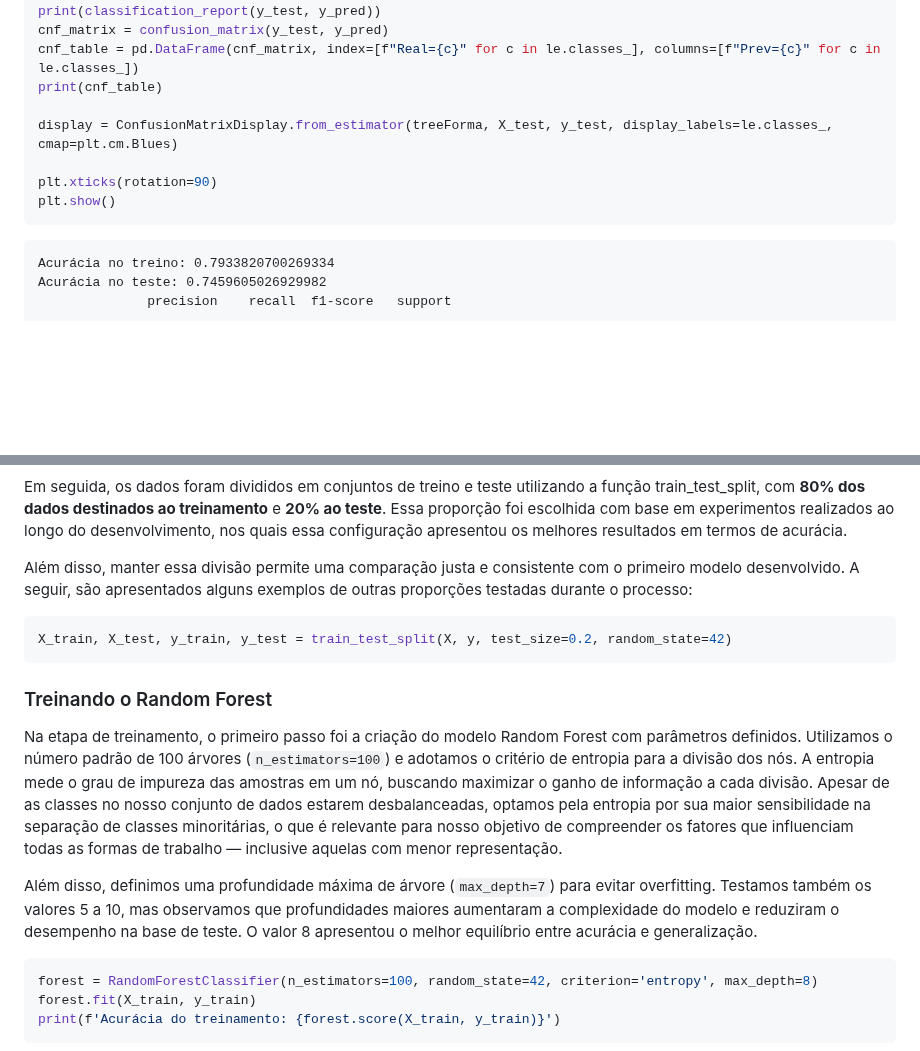
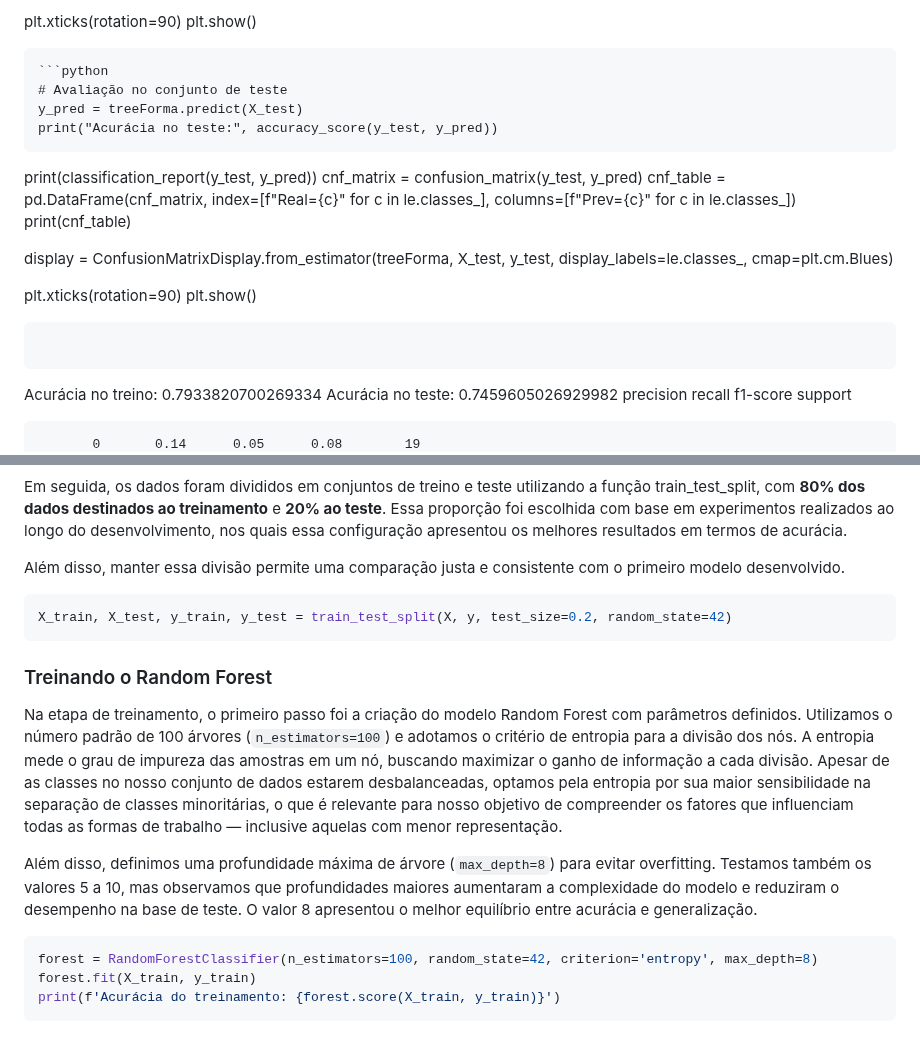
Before and after one commit to mdjunior-afk/Projeto-Regime-de-Trabalho, a Markdown page: docs/report.md, 2 parts joined by grey strips. GitHub-like rendering; blank space fills up the shorter version.

Commit message:
feat(report): explicacao do treinamento e classification_report do modelo 1 #65

````diff
--- a/docs/report.md
+++ b/docs/report.md
@@ -972,3 +966,12 @@ print("Acurácia no teste:", accuracy_score(y_test, y_pred))
+plt.xticks(rotation=90)
+plt.show()
+
+```
+```python
+# Avaliação no conjunto de teste
+y_pred = treeForma.predict(X_test)
+print("Acurácia no teste:", accuracy_score(y_test, y_pred))
+```
 print(classification_report(y_test, y_pred))
 cnf_matrix = confusion_matrix(y_test, y_pred)
 cnf_table = pd.DataFrame(cnf_matrix, index=[f"Real={c}" for c in le.classes_], columns=[f"Prev={c}" for c in le.classes_])
@@ -978,6 +981,7 @@ display = ConfusionMatrixDisplay.from_estimator(treeForma, X_test, y_test, displ
 
 plt.xticks(rotation=90)
 plt.show()
+
 ```
 ```
 Acurácia no treino: 0.7933820700269334
@@ -1064,14 +1068,14 @@ y = le.fit_transform(data.iloc[:, data.shape[1]-1])
 ```
 Em seguida, os dados foram divididos em conjuntos de treino e teste utilizando a função train_test_split, com **80% dos dados destinados ao treinamento** e **20% ao teste**. Essa proporção foi escolhida com base em experimentos realizados ao longo do desenvolvimento, nos quais essa configuração apresentou os melhores resultados em termos de acurácia.
 
-Além disso, manter essa divisão permite uma comparação justa e consistente com o primeiro modelo desenvolvido. A seguir, são apresentados alguns exemplos de outras proporções testadas durante o processo:
+Além disso, manter essa divisão permite uma comparação justa e consistente com o primeiro modelo desenvolvido.
 ```python
 X_train, X_test, y_train, y_test = train_test_split(X, y, test_size=0.2, random_state=42)
 ```
 ### Treinando o Random Forest
 Na etapa de treinamento, o primeiro passo foi a criação do modelo Random Forest com parâmetros definidos. Utilizamos o número padrão de 100 árvores (`n_estimators=100`) e adotamos o critério de entropia para a divisão dos nós. A entropia mede o grau de impureza das amostras em um nó, buscando maximizar o ganho de informação a cada divisão. Apesar de as classes no nosso conjunto de dados estarem desbalanceadas, optamos pela entropia por sua maior sensibilidade na separação de classes minoritárias, o que é relevante para nosso objetivo de compreender os fatores que influenciam todas as formas de trabalho — inclusive aquelas com menor representação.
 
-Além disso, definimos uma profundidade máxima de árvore (`max_depth=7`) para evitar overfitting. Testamos também os valores 5 a 10, mas observamos que profundidades maiores aumentaram a complexidade do modelo e reduziram o desempenho na base de teste. O valor 8 apresentou o melhor equilíbrio entre acurácia e generalização.
+Além disso, definimos uma profundidade máxima de árvore (`max_depth=8`) para evitar overfitting. Testamos também os valores 5 a 10, mas observamos que profundidades maiores aumentaram a complexidade do modelo e reduziram o desempenho na base de teste. O valor 8 apresentou o melhor equilíbrio entre acurácia e generalização.
 ```python
 forest = RandomForestClassifier(n_estimators=100, random_state=42, criterion='entropy', max_depth=8)
 forest.fit(X_train, y_train)
````
Also changed, not shown: other parts of docs/report.md (+73 -79 lines).
